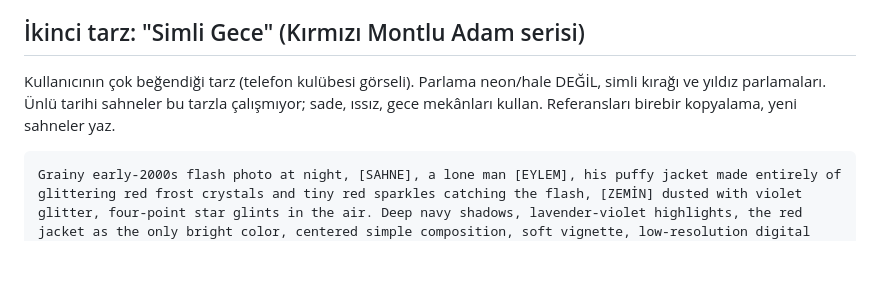
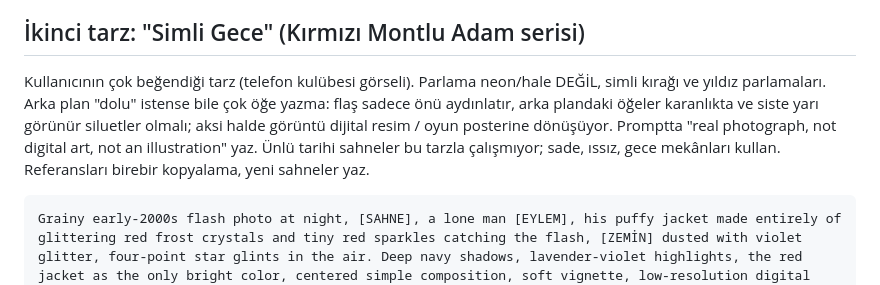
Before and after one commit to yeattozunn/yeattozunn, a Markdown page: CLAUDE.md, the part around the change. Drawn GitHub-style; blank space fills up the shorter version.

Commit message:
CLAUDE.md: keep Simli Gece backgrounds dark and sparse
Co-Authored-By: Claude Opus 5.5 <noreply@anthropic.com>
Claude-Session: https://claude.ai/code/session_01MuaHzew87iyxmvG3mJpc6v

````diff
--- a/CLAUDE.md
+++ b/CLAUDE.md
@@ -34,7 +34,7 @@ still frame from a low-budget 1990s historical TV series, shot on worn 16mm film
 - Gerçek ürünler kullan: MacBook, iPhone, AirPods, Coca-Cola, Trendyol Go vb.
 
 ## İkinci tarz: "Simli Gece" (Kırmızı Montlu Adam serisi)
-Kullanıcının çok beğendiği tarz (telefon kulübesi görseli). Parlama neon/hale DEĞİL, simli kırağı ve yıldız parlamaları. Ünlü tarihi sahneler bu tarzla çalışmıyor; sade, ıssız, gece mekânları kullan. Referansları birebir kopyalama, yeni sahneler yaz.
+Kullanıcının çok beğendiği tarz (telefon kulübesi görseli). Parlama neon/hale DEĞİL, simli kırağı ve yıldız parlamaları. Arka plan "dolu" istense bile çok öğe yazma: flaş sadece önü aydınlatır, arka plandaki öğeler karanlıkta ve siste yarı görünür siluetler olmalı; aksi halde görüntü dijital resim / oyun posterine dönüşüyor. Promptta "real photograph, not digital art, not an illustration" yaz. Ünlü tarihi sahneler bu tarzla çalışmıyor; sade, ıssız, gece mekânları kullan. Referansları birebir kopyalama, yeni sahneler yaz.
 ```
 Grainy early-2000s flash photo at night, [SAHNE], a lone man [EYLEM], his puffy jacket made entirely of glittering red frost crystals and tiny red sparkles catching the flash, [ZEMİN] dusted with violet glitter, four-point star glints in the air. Deep navy shadows, lavender-violet highlights, the red jacket as the only bright color, centered simple composition, soft vignette, low-resolution digital camera look, real textures, no smooth neon glow, horizontal 4:3. No text, no watermark.
 ```
````
